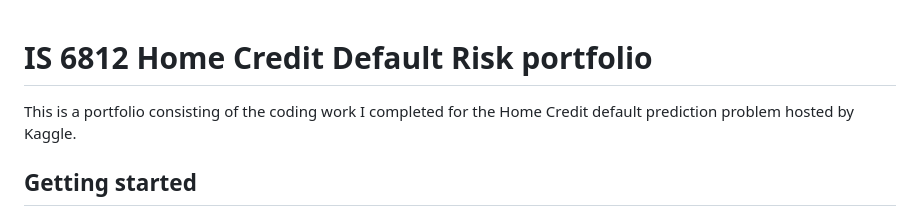
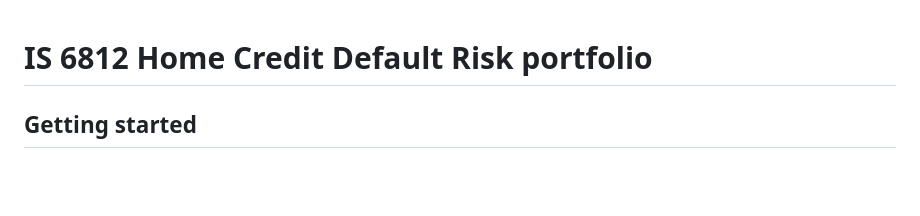
Before and after one commit to jtahv/is6812_home_credit_project_portfolio, a Markdown page: README.md, the part around the change. Rendered like a GitHub page; blank space fills up the shorter version.

```diff
--- a/README.md
+++ b/README.md
@@ -1,6 +1,4 @@
 # IS 6812 Home Credit Default Risk portfolio
-This is a portfolio consisting of the coding work I completed for the Home Credit default prediction problem hosted by Kaggle.
-
 
 ## Getting started
 Home Credit hosted this competition on Kaggle (https://www.kaggle.com/competitions/home-credit-default-risk) back in 2018. Even after six years, it remains a great problem for students and others interested in data science to try solving to this day.
```
